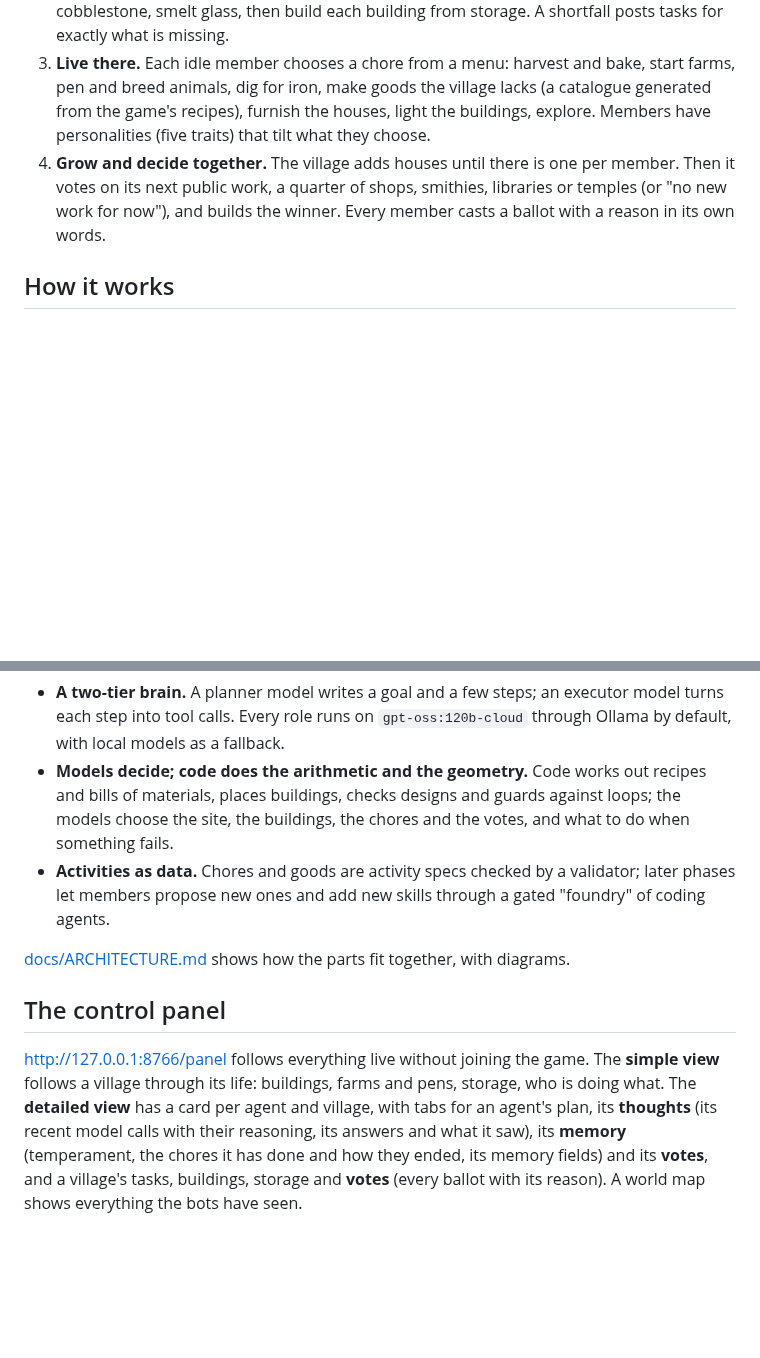
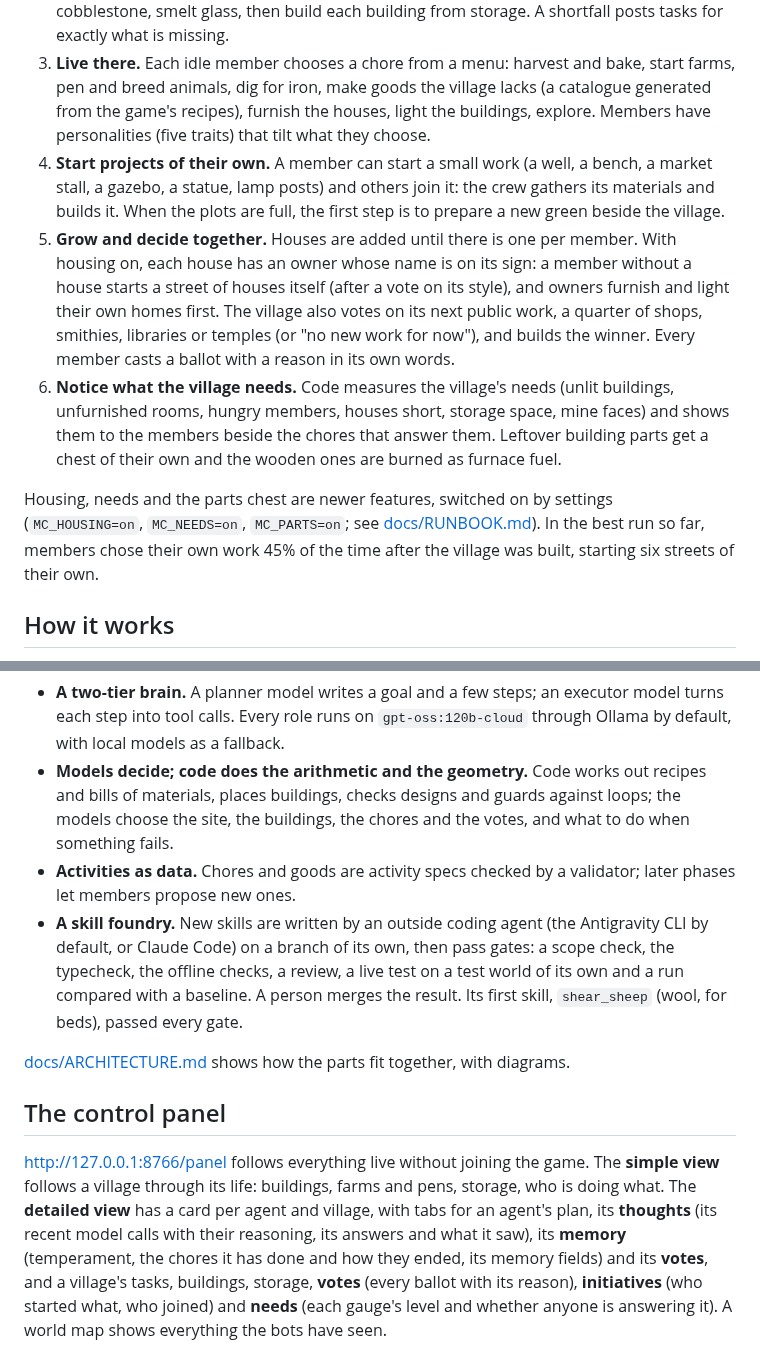
Before and after one commit to delphium226/MCAISandbox, a Markdown page: README.md, 2 parts joined by grey strips. GitHub-like rendering; blank space fills up the shorter version.

Commit message:
README: initiatives and greens, owned houses and member-built streets, needs, the parts chest, the skill foundry; the roadmap in GitHub issues
Co-Authored-By: Claude Opus 5.5 <noreply@anthropic.com>

```diff
--- a/README.md
+++ b/README.md
@@ -22,9 +22,21 @@ a quick test bed; the brains, skills and API are the same in both.
 3. **Live there.** Each idle member chooses a chore from a menu: harvest and bake, start farms, pen and breed animals,
    dig for iron, make goods the village lacks (a catalogue generated from the game's recipes), furnish the houses, light
    the buildings, explore. Members have personalities (five traits) that tilt what they choose.
-4. **Grow and decide together.** The village adds houses until there is one per member. Then it votes on its next
-   public work, a quarter of shops, smithies, libraries or temples (or "no new work for now"), and builds the winner.
-   Every member casts a ballot with a reason in its own words.
+4. **Start projects of their own.** A member can start a small work (a well, a bench, a market stall, a gazebo, a
+   statue, lamp posts) and others join it: the crew gathers its materials and builds it. When the plots are full, the
+   first step is to prepare a new green beside the village.
+5. **Grow and decide together.** Houses are added until there is one per member. With housing on, each house has an
+   owner whose name is on its sign: a member without a house starts a street of houses itself (after a vote on its
+   style), and owners furnish and light their own homes first. The village also votes on its next public work, a
+   quarter of shops, smithies, libraries or temples (or "no new work for now"), and builds the winner. Every member
+   casts a ballot with a reason in its own words.
+6. **Notice what the village needs.** Code measures the village's needs (unlit buildings, unfurnished rooms, hungry
+   members, houses short, storage space, mine faces) and shows them to the members beside the chores that answer them.
+   Leftover building parts get a chest of their own and the wooden ones are burned as furnace fuel.
+
+Housing, needs and the parts chest are newer features, switched on by settings (`MC_HOUSING=on`, `MC_NEEDS=on`,
+`MC_PARTS=on`; see [docs/RUNBOOK.md](docs/RUNBOOK.md)). In the best run so far, members chose their own work 45% of
+the time after the village was built, starting six streets of their own.
 
 ## How it works
 
@@ -38,7 +50,11 @@ models' tools and end in a message saying what happened and what to do next.
   buildings, checks designs and guards against loops; the models choose the site, the buildings, the chores and the
   votes, and what to do when something fails.
 - **Activities as data.** Chores and goods are activity specs checked by a validator; later phases let members propose
-  new ones and add new skills through a gated "foundry" of coding agents.
+  new ones.
+- **A skill foundry.** New skills are written by an outside coding agent (the Antigravity CLI by default, or Claude
+  Code) on a branch of its own, then pass gates: a scope check, the typecheck, the offline checks, a review, a live test
+  on a test world of its own and a run compared with a baseline. A person merges the result. Its first skill,
+  `shear_sheep` (wool, for beds), passed every gate.
 
 [docs/ARCHITECTURE.md](docs/ARCHITECTURE.md) shows how the parts fit together, with diagrams.
 
@@ -48,7 +64,8 @@ http://127.0.0.1:8766/panel follows everything live without joining the game. Th
 through its life: buildings, farms and pens, storage, who is doing what. The **detailed view** has a card per agent and
 village, with tabs for an agent's plan, its **thoughts** (its recent model calls with their reasoning, its answers and
 what it saw), its **memory** (temperament, the chores it has done and how they ended, its memory fields) and its
-**votes**, and a village's tasks, buildings, storage and **votes** (every ballot with its reason). A world map shows
+**votes**, and a village's tasks, buildings, storage, **votes** (every ballot with its reason), **initiatives** (who
+started what, who joined) and **needs** (each gauge's level and whether anyone is answering it). A world map shows
 everything the bots have seen.
 
 ![The detailed view](docs/images/panel-detailed.png)
```
Also changed, not shown: other parts of README.md (+3 -2 lines).
